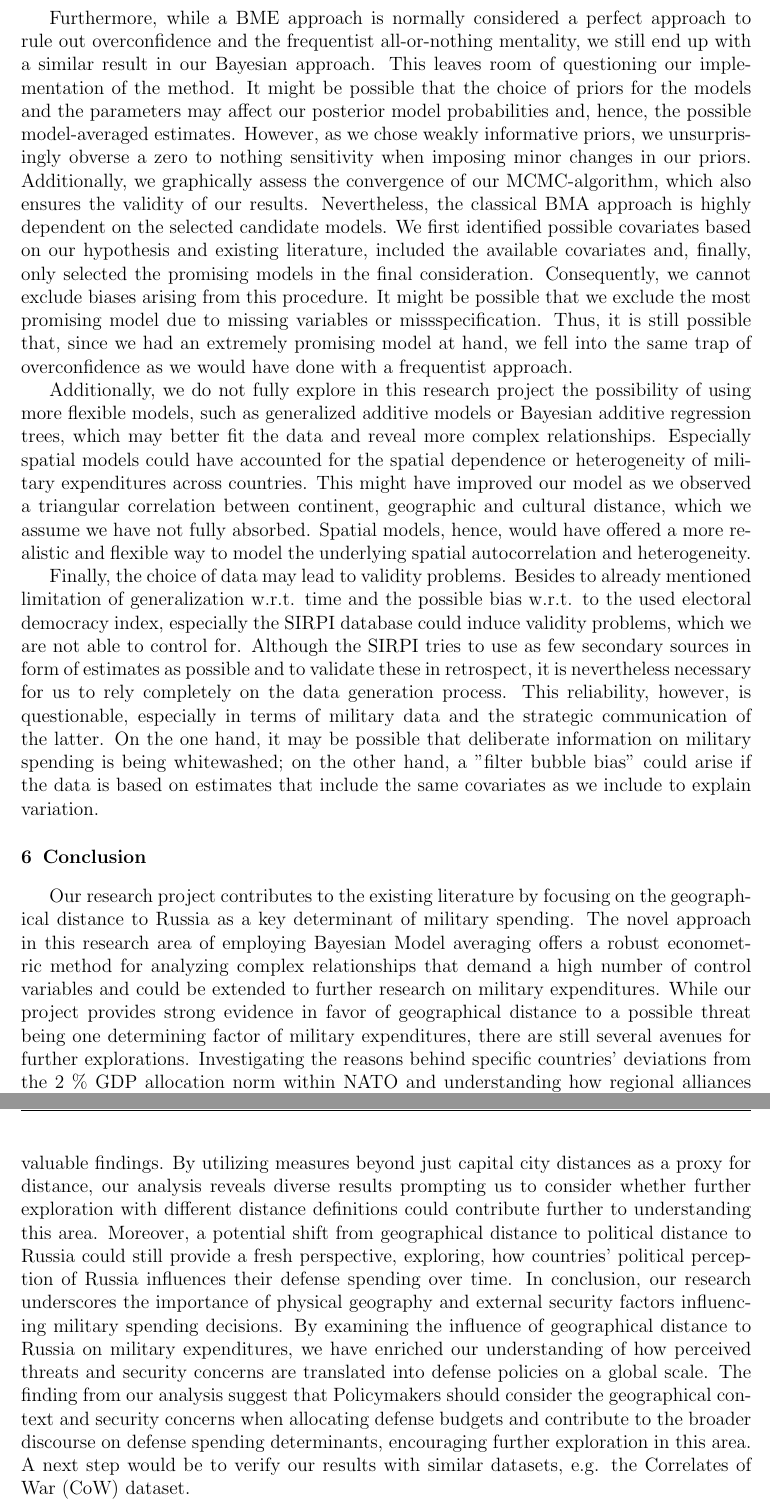
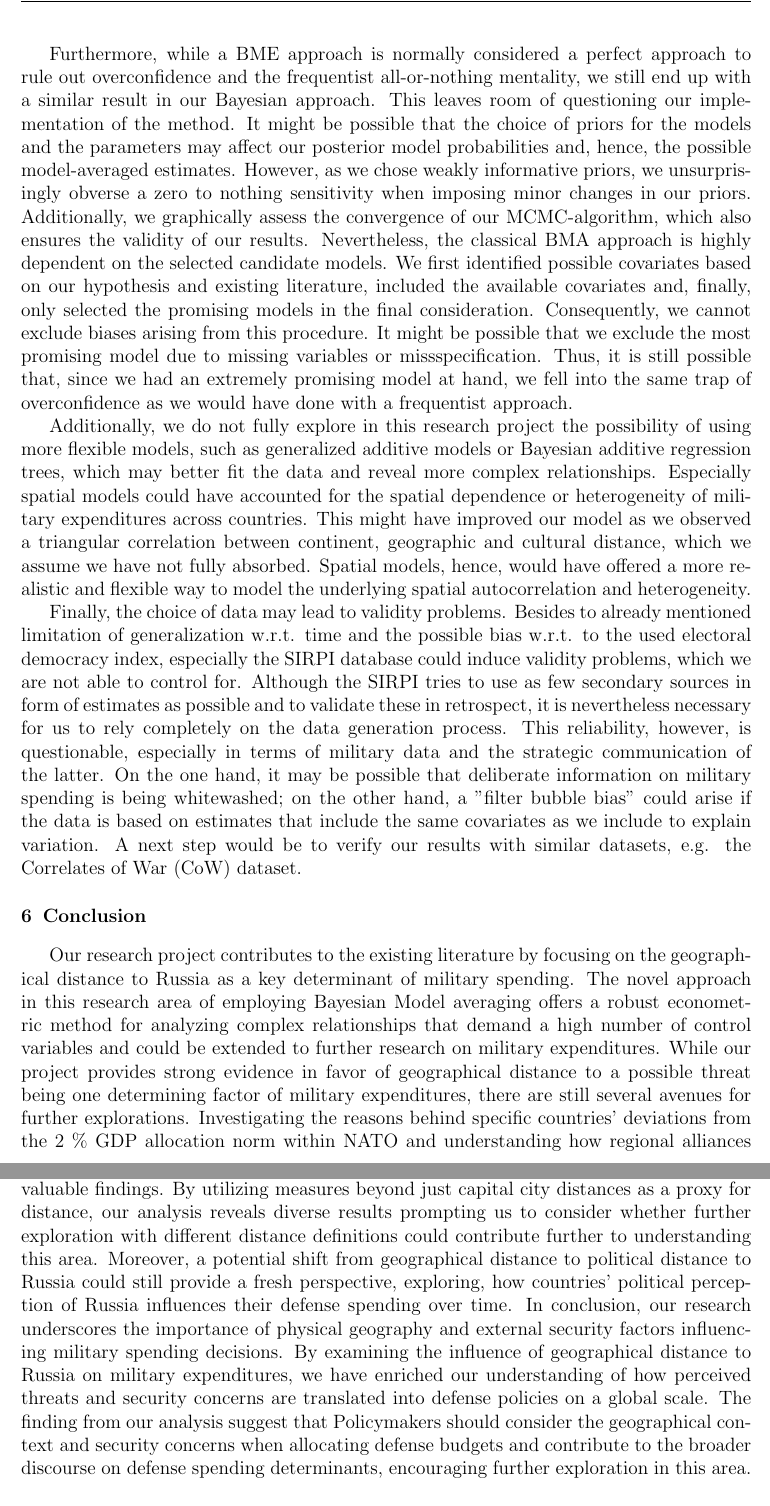
Before and after one commit to therealLucasPaul/MacrometricsProject_2023, a LaTeX paper (01_Submission_LaTeX/TheKremlinEffect_Paper.tex): two parts of pages 12 and 13 of 17, joined at a grey line, cut so that both start at the same text. Compiled offline with pdfLaTeX.

Commit message:
Ups, typo, now

```diff
--- a/01_Submission_LaTeX/TheKremlinEffect_Paper.tex
+++ b/01_Submission_LaTeX/TheKremlinEffect_Paper.tex
@@ -276,13 +276,14 @@ Furthermore, while a BME approach is normally considered a perfect approach to r
 
 Additionally, we do not fully explore in this research project the possibility of using more flexible models, such as generalized additive models or Bayesian additive regression trees, which may better fit the data and reveal more complex relationships. Especially spatial models could have accounted for the spatial dependence or heterogeneity of military expenditures across countries. This might have improved our model as we observed a triangular correlation between continent, geographic and cultural distance, which we assume we have not fully absorbed. Spatial models, hence, would have offered a more realistic and flexible way to model the underlying spatial autocorrelation and heterogeneity.
 
-Finally, the choice of data may lead to validity problems. Besides to already mentioned limitation of generalization w.r.t. time and the possible bias w.r.t. to the used electoral democracy index, especially the SIRPI database could induce validity problems, which we are not able to control for. Although the SIRPI tries to use as few secondary sources in form of estimates as possible and to validate these in retrospect, it is nevertheless necessary for us to rely completely on the data generation process. This reliability, however, is questionable, especially in terms of military data and the strategic communication of the latter. On the one hand, it may be possible that deliberate information on military spending is being whitewashed; on the other hand, a ''filter bubble bias'' could arise if the data is based on estimates that include the same covariates as we include to explain variation.
+Finally, the choice of data may lead to validity problems. Besides to already mentioned limitation of generalization w.r.t. time and the possible bias w.r.t. to the used electoral democracy index, especially the SIRPI database could induce validity problems, which we are not able to control for. Although the SIRPI tries to use as few secondary sources in form of estimates as possible and to validate these in retrospect, it is nevertheless necessary for us to rely completely on the data generation process. This reliability, however, is questionable, especially in terms of military data and the strategic communication of the latter. On the one hand, it may be possible that deliberate information on military spending is being whitewashed; on the other hand, a ''filter bubble bias'' could arise if the data is based on estimates that include the same covariates as we include to explain variation. A next step would be to verify our results with similar datasets, e.g. the Correlates of War (CoW) dataset.
+
+
 \section{Conclusion}
-
 Our research project contributes to the existing literature by focusing on the geographical distance to Russia as a key determinant of military spending. The novel approach in this research area of employing Bayesian Model averaging offers a robust econometric method for analyzing complex relationships that demand a high number of control variables and could be extended to further research on military expenditures.
 While our project provides strong evidence in favor of geographical distance to a possible threat being one determining factor of military expenditures, there are still several avenues for further explorations. Investigating the reasons behind specific countries’ deviations from the 2 \% GDP allocation norm within NATO and understanding how regional alliances or geopolitical interests might interact with geopolitical proximity could yield additional valuable findings.
 By utilizing measures beyond just capital city distances as a proxy for distance, our analysis reveals diverse results prompting us to consider whether further exploration with different distance definitions could contribute further to understanding this area. Moreover, a potential shift from geographical distance to political distance to Russia could still provide a fresh perspective, exploring, how countries’ political perception of Russia influences their defense spending over time.
-In conclusion, our research underscores the importance of physical geography and external security factors influencing military spending decisions. By examining the influence of geographical distance to Russia on military expenditures, we have enriched our understanding of how perceived threats and security concerns are translated into defense policies on a global scale. The finding from our analysis suggest that Policymakers should consider the geographical context and security concerns when allocating defense budgets and contribute to the broader discourse on defense spending determinants, encouraging further exploration in this area. A next step would be to verify our results with similar datasets, e.g. the Correlates of War (CoW) dataset.
+In conclusion, our research underscores the importance of physical geography and external security factors influencing military spending decisions. By examining the influence of geographical distance to Russia on military expenditures, we have enriched our understanding of how perceived threats and security concerns are translated into defense policies on a global scale. The finding from our analysis suggest that Policymakers should consider the geographical context and security concerns when allocating defense budgets and contribute to the broader discourse on defense spending determinants, encouraging further exploration in this area.
 
 
 
```
Also changed, not shown: 01_Submission_LaTeX/TheKremlinEffect_Paper.pdf, 3 other files.
